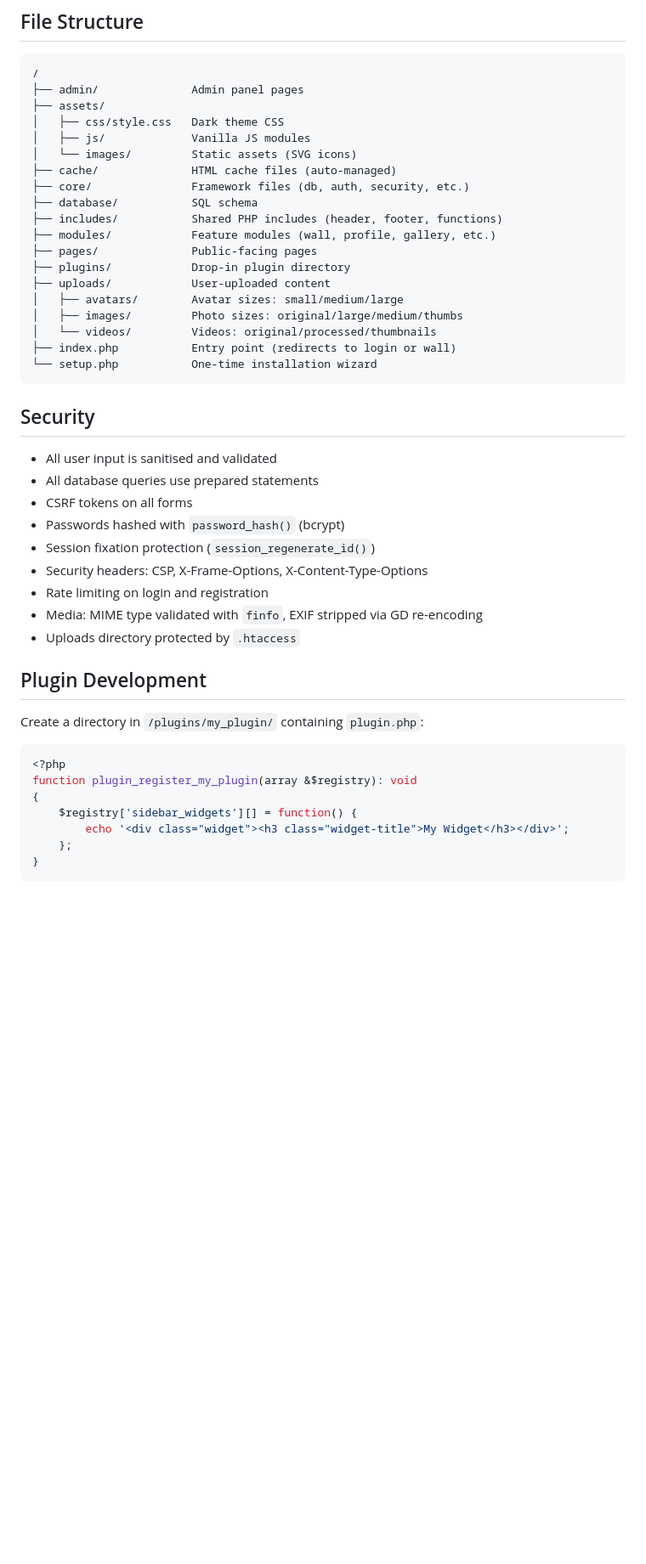
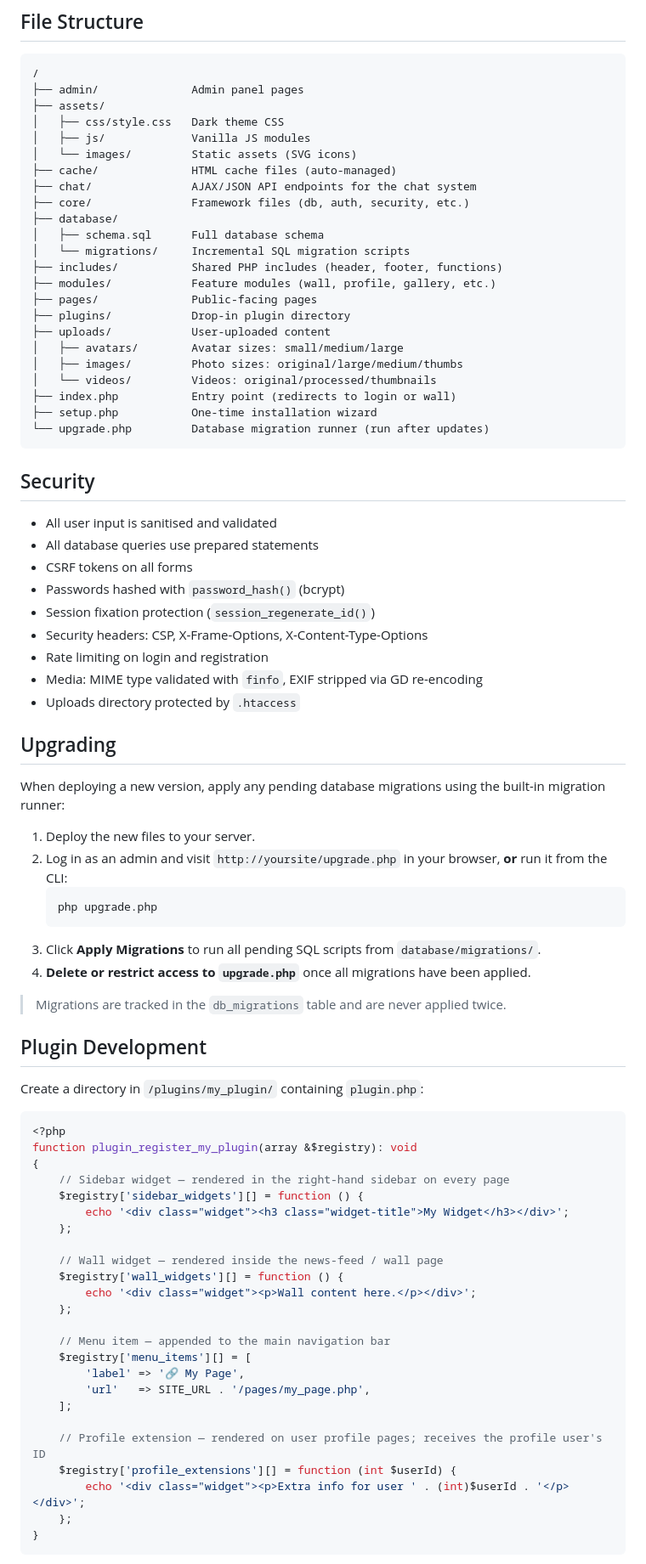
Before and after one commit to Arnold2006/SocialWeb, a Markdown page: README.md, the part around one of its changes. Shown at 85% size. Rendered like a GitHub page; blank space fills up the shorter version.

Commit message:
Update README: fix plugin example, add missing file structure entries, add Upgrading section, document all plugin hooks
Co-authored-by: Arnold2006 <115367701+Arnold2006@users.noreply.github.com>

````diff
--- a/README.md
+++ b/README.md
@@ -111,8 +111,11 @@ sudo systemctl restart php-fpm
 │   ├── js/             Vanilla JS modules
 │   └── images/         Static assets (SVG icons)
 ├── cache/              HTML cache files (auto-managed)
+├── chat/               AJAX/JSON API endpoints for the chat system
 ├── core/               Framework files (db, auth, security, etc.)
-├── database/           SQL schema
+├── database/
+│   ├── schema.sql      Full database schema
+│   └── migrations/     Incremental SQL migration scripts
 ├── includes/           Shared PHP includes (header, footer, functions)
 ├── modules/            Feature modules (wall, profile, gallery, etc.)
 ├── pages/              Public-facing pages
@@ -122,7 +125,8 @@ sudo systemctl restart php-fpm
 │   ├── images/         Photo sizes: original/large/medium/thumbs
 │   └── videos/         Videos: original/processed/thumbnails
 ├── index.php           Entry point (redirects to login or wall)
-└── setup.php           One-time installation wizard
+├── setup.php           One-time installation wizard
+└── upgrade.php         Database migration runner (run after updates)
 ```
 
 ## Security
@@ -137,6 +141,20 @@ sudo systemctl restart php-fpm
 - Media: MIME type validated with `finfo`, EXIF stripped via GD re-encoding
 - Uploads directory protected by `.htaccess`
 
+## Upgrading
+
+When deploying a new version, apply any pending database migrations using the built-in migration runner:
+
+1. Deploy the new files to your server.
+2. Log in as an admin and visit `http://yoursite/upgrade.php` in your browser, **or** run it from the CLI:
+   ```bash
+   php upgrade.php
+   ```
+3. Click **Apply Migrations** to run all pending SQL scripts from `database/migrations/`.
+4. **Delete or restrict access to `upgrade.php`** once all migrations have been applied.
+
+> Migrations are tracked in the `db_migrations` table and are never applied twice.
+
 ## Plugin Development
 
 Create a directory in `/plugins/my_plugin/` containing `plugin.php`:
@@ -145,8 +163,25 @@ Create a directory in `/plugins/my_plugin/` containing `plugin.php`:
 <?php
 function plugin_register_my_plugin(array &$registry): void
 {
-    $registry['sidebar_widgets'][] = function() {
+    // Sidebar widget — rendered in the right-hand sidebar on every page
+    $registry['sidebar_widgets'][] = function () {
         echo '<div class="widget"><h3 class="widget-title">My Widget</h3></div>';
+    };
+
+    // Wall widget — rendered inside the news-feed / wall page
+    $registry['wall_widgets'][] = function () {
+        echo '<div class="widget"><p>Wall content here.</p></div>';
+    };
+
+    // Menu item — appended to the main navigation bar
+    $registry['menu_items'][] = [
+        'label' => '🔗 My Page',
+        'url'   => SITE_URL . '/pages/my_page.php',
+    ];
+
+    // Profile extension — rendered on user profile pages; receives the profile user's ID
+    $registry['profile_extensions'][] = function (int $userId) {
+        echo '<div class="widget"><p>Extra info for user ' . (int)$userId . '</p></div>';
     };
 }
 ```
````
Also changed, not shown: other parts of README.md (+9 -0 lines).
